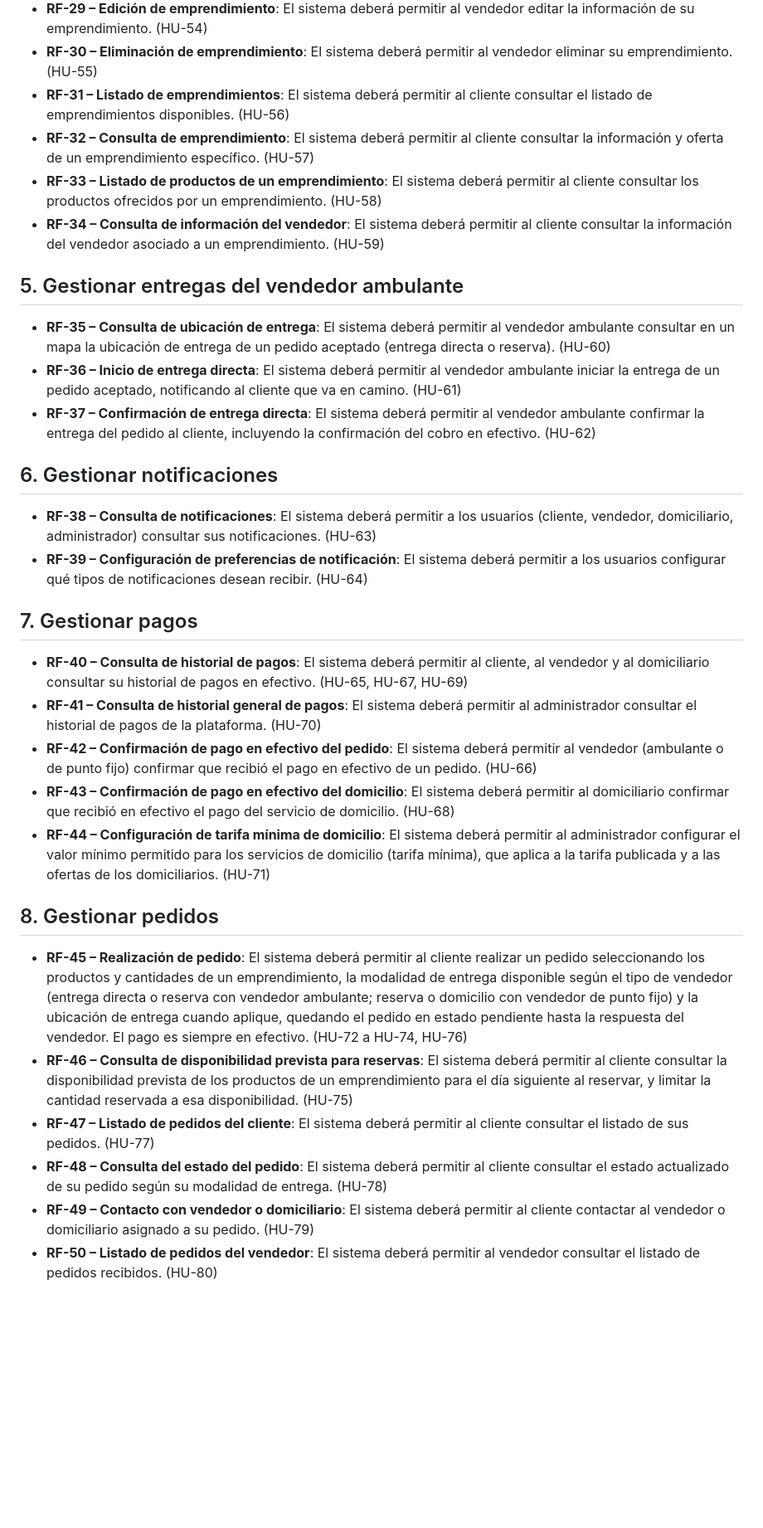
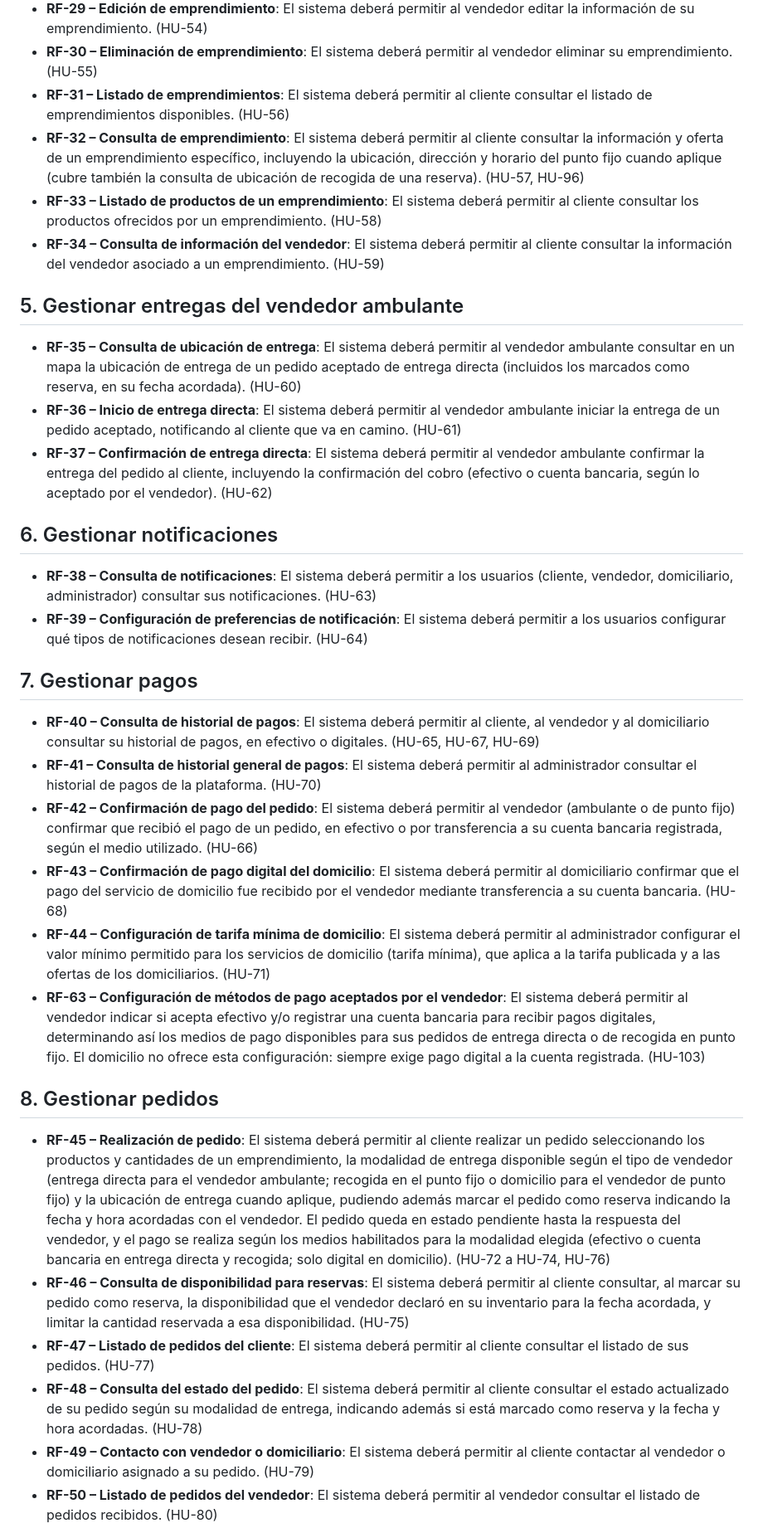
Before and after one commit to RAAR-18/napa, a Markdown page: requerimientos/funcionales.md, the part around one of its changes. Shown at 83% size. Rendered like a GitHub page; blank space fills up the shorter version.

Commit message:
fix(requerimientos): corregir requerimientos de acuerdo a los cambios en los casos de uso.

```diff
--- a/requerimientos/funcionales.md
+++ b/requerimientos/funcionales.md
@@ -54,15 +56,15 @@
 - **RF-29 – Edición de emprendimiento**: El sistema deberá permitir al vendedor editar la información de su emprendimiento. (HU-54)
 - **RF-30 – Eliminación de emprendimiento**: El sistema deberá permitir al vendedor eliminar su emprendimiento. (HU-55)
 - **RF-31 – Listado de emprendimientos**: El sistema deberá permitir al cliente consultar el listado de emprendimientos disponibles. (HU-56)
-- **RF-32 – Consulta de emprendimiento**: El sistema deberá permitir al cliente consultar la información y oferta de un emprendimiento específico. (HU-57)
+- **RF-32 – Consulta de emprendimiento**: El sistema deberá permitir al cliente consultar la información y oferta de un emprendimiento específico, incluyendo la ubicación, dirección y horario del punto fijo cuando aplique (cubre también la consulta de ubicación de recogida de una reserva). (HU-57, HU-96)
 - **RF-33 – Listado de productos de un emprendimiento**: El sistema deberá permitir al cliente consultar los productos ofrecidos por un emprendimiento. (HU-58)
 - **RF-34 – Consulta de información del vendedor**: El sistema deberá permitir al cliente consultar la información del vendedor asociado a un emprendimiento. (HU-59)
 
 ## 5. Gestionar entregas del vendedor ambulante
 
-- **RF-35 – Consulta de ubicación de entrega**: El sistema deberá permitir al vendedor ambulante consultar en un mapa la ubicación de entrega de un pedido aceptado (entrega directa o reserva). (HU-60)
+- **RF-35 – Consulta de ubicación de entrega**: El sistema deberá permitir al vendedor ambulante consultar en un mapa la ubicación de entrega de un pedido aceptado de entrega directa (incluidos los marcados como reserva, en su fecha acordada). (HU-60)
 - **RF-36 – Inicio de entrega directa**: El sistema deberá permitir al vendedor ambulante iniciar la entrega de un pedido aceptado, notificando al cliente que va en camino. (HU-61)
-- **RF-37 – Confirmación de entrega directa**: El sistema deberá permitir al vendedor ambulante confirmar la entrega del pedido al cliente, incluyendo la confirmación del cobro en efectivo. (HU-62)
+- **RF-37 – Confirmación de entrega directa**: El sistema deberá permitir al vendedor ambulante confirmar la entrega del pedido al cliente, incluyendo la confirmación del cobro (efectivo o cuenta bancaria, según lo aceptado por el vendedor). (HU-62)
 
 ## 6. Gestionar notificaciones
 
@@ -71,18 +73,19 @@
 
 ## 7. Gestionar pagos
 
-- **RF-40 – Consulta de historial de pagos**: El sistema deberá permitir al cliente, al vendedor y al domiciliario consultar su historial de pagos en efectivo. (HU-65, HU-67, HU-69)
+- **RF-40 – Consulta de historial de pagos**: El sistema deberá permitir al cliente, al vendedor y al domiciliario consultar su historial de pagos, en efectivo o digitales. (HU-65, HU-67, HU-69)
 - **RF-41 – Consulta de historial general de pagos**: El sistema deberá permitir al administrador consultar el historial de pagos de la plataforma. (HU-70)
-- **RF-42 – Confirmación de pago en efectivo del pedido**: El sistema deberá permitir al vendedor (ambulante o de punto fijo) confirmar que recibió el pago en efectivo de un pedido. (HU-66)
-- **RF-43 – Confirmación de pago en efectivo del domicilio**: El sistema deberá permitir al domiciliario confirmar que recibió en efectivo el pago del servicio de domicilio. (HU-68)
+- **RF-42 – Confirmación de pago del pedido**: El sistema deberá permitir al vendedor (ambulante o de punto fijo) confirmar que recibió el pago de un pedido, en efectivo o por transferencia a su cuenta bancaria registrada, según el medio utilizado. (HU-66)
+- **RF-43 – Confirmación de pago digital del domicilio**: El sistema deberá permitir al domiciliario confirmar que el pago del servicio de domicilio fue recibido por el vendedor mediante transferencia a su cuenta bancaria. (HU-68)
 - **RF-44 – Configuración de tarifa mínima de domicilio**: El sistema deberá permitir al administrador configurar el valor mínimo permitido para los servicios de domicilio (tarifa mínima), que aplica a la tarifa publicada y a las ofertas de los domiciliarios. (HU-71)
+- **RF-63 – Configuración de métodos de pago aceptados por el vendedor**: El sistema deberá permitir al vendedor indicar si acepta efectivo y/o registrar una cuenta bancaria para recibir pagos digitales, determinando así los medios de pago disponibles para sus pedidos de entrega directa o de recogida en punto fijo. El domicilio no ofrece esta configuración: siempre exige pago digital a la cuenta registrada. (HU-103)
 
 ## 8. Gestionar pedidos
 
-- **RF-45 – Realización de pedido**: El sistema deberá permitir al cliente realizar un pedido seleccionando los productos y cantidades de un emprendimiento, la modalidad de entrega disponible según el tipo de vendedor (entrega directa o reserva con vendedor ambulante; reserva o domicilio con vendedor de punto fijo) y la ubicación de entrega cuando aplique, quedando el pedido en estado pendiente hasta la respuesta del vendedor. El pago es siempre en efectivo. (HU-72 a HU-74, HU-76)
-- **RF-46 – Consulta de disponibilidad prevista para reservas**: El sistema deberá permitir al cliente consultar la disponibilidad prevista de los productos de un emprendimiento para el día siguiente al reservar, y limitar la cantidad reservada a esa disponibilidad. (HU-75)
+- **RF-45 – Realización de pedido**: El sistema deberá permitir al cliente realizar un pedido seleccionando los productos y cantidades de un emprendimiento, la modalidad de entrega disponible según el tipo de vendedor (entrega directa para el vendedor ambulante; recogida en el punto fijo o domicilio para el vendedor de punto fijo) y la ubicación de entrega cuando aplique, pudiendo además marcar el pedido como reserva indicando la fecha y hora acordadas con el vendedor. El pedido queda en estado pendiente hasta la respuesta del vendedor, y el pago se realiza según los medios habilitados para la modalidad elegida (efectivo o cuenta bancaria en entrega directa y recogida; solo digital en domicilio). (HU-72 a HU-74, HU-76)
+- **RF-46 – Consulta de disponibilidad para reservas**: El sistema deberá permitir al cliente consultar, al marcar su pedido como reserva, la disponibilidad que el vendedor declaró en su inventario para la fecha acordada, y limitar la cantidad reservada a esa disponibilidad. (HU-75)
 - **RF-47 – Listado de pedidos del cliente**: El sistema deberá permitir al cliente consultar el listado de sus pedidos. (HU-77)
-- **RF-48 – Consulta del estado del pedido**: El sistema deberá permitir al cliente consultar el estado actualizado de su pedido según su modalidad de entrega. (HU-78)
+- **RF-48 – Consulta del estado del pedido**: El sistema deberá permitir al cliente consultar el estado actualizado de su pedido según su modalidad de entrega, indicando además si está marcado como reserva y la fecha y hora acordadas. (HU-78)
 - **RF-49 – Contacto con vendedor o domiciliario**: El sistema deberá permitir al cliente contactar al vendedor o domiciliario asignado a su pedido. (HU-79)
 - **RF-50 – Listado de pedidos del vendedor**: El sistema deberá permitir al vendedor consultar el listado de pedidos recibidos. (HU-80)
 - **RF-51 – Consulta de detalle de pedido**: El sistema deberá permitir al vendedor consultar el detalle completo de un pedido. (HU-81)
```
Also changed, not shown: other parts of requerimientos/funcionales.md (+13 -12 lines), requerimientos/no-funcionales.md (+2 -2 lines).
